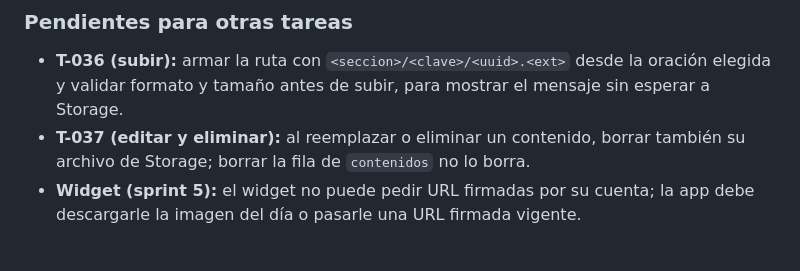
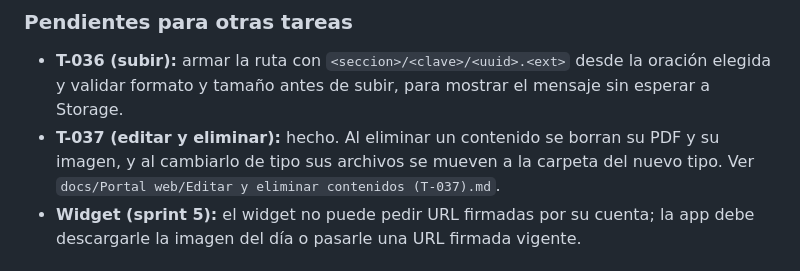
Before and after one commit to barrerosarah9/Escuela-de-los-Sagrados-Corazones, a Markdown page: docs/Base de datos/Storage (T-018).md, the part around the change. Drawn GitHub-style.

```diff
--- a/docs/Base de datos/Storage (T-018).md
+++ b/docs/Base de datos/Storage (T-018).md
@@ -161,8 +161,8 @@ Igual que en `avatares`, Storage responde HTTP 400 en los tres casos; el motivo
 
 - **T-036 (subir):** armar la ruta con `<seccion>/<clave>/<uuid>.<ext>` desde la oración elegida y validar
   formato y tamaño antes de subir, para mostrar el mensaje sin esperar a Storage.
-- **T-037 (editar y eliminar):** al reemplazar o eliminar un contenido, borrar también su archivo de Storage;
-  borrar la fila de `contenidos` no lo borra.
+- **T-037 (editar y eliminar):** hecho. Al eliminar un contenido se borran su PDF y su imagen, y al cambiarlo de
+  tipo sus archivos se mueven a la carpeta del nuevo tipo. Ver `docs/Portal web/Editar y eliminar contenidos (T-037).md`.
 - **Widget (sprint 5):** el widget no puede pedir URL firmadas por su cuenta; la app debe descargarle la imagen
   del día o pasarle una URL firmada vigente.
 
```
Also changed, not shown: docs/Portal web/Biblioteca (T-033).md (+6 -6 lines), docs/Portal web/Editar y eliminar contenidos (T-037).md (added, +55 -0 lines).
